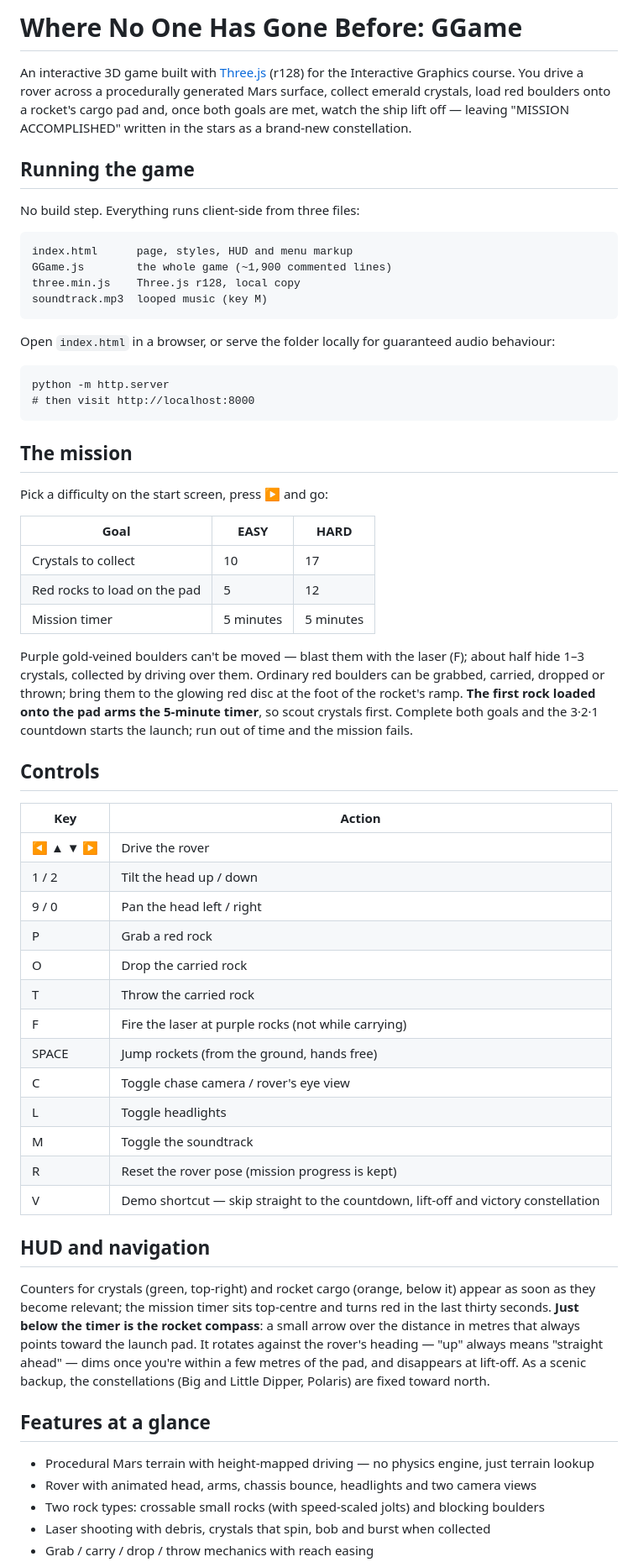
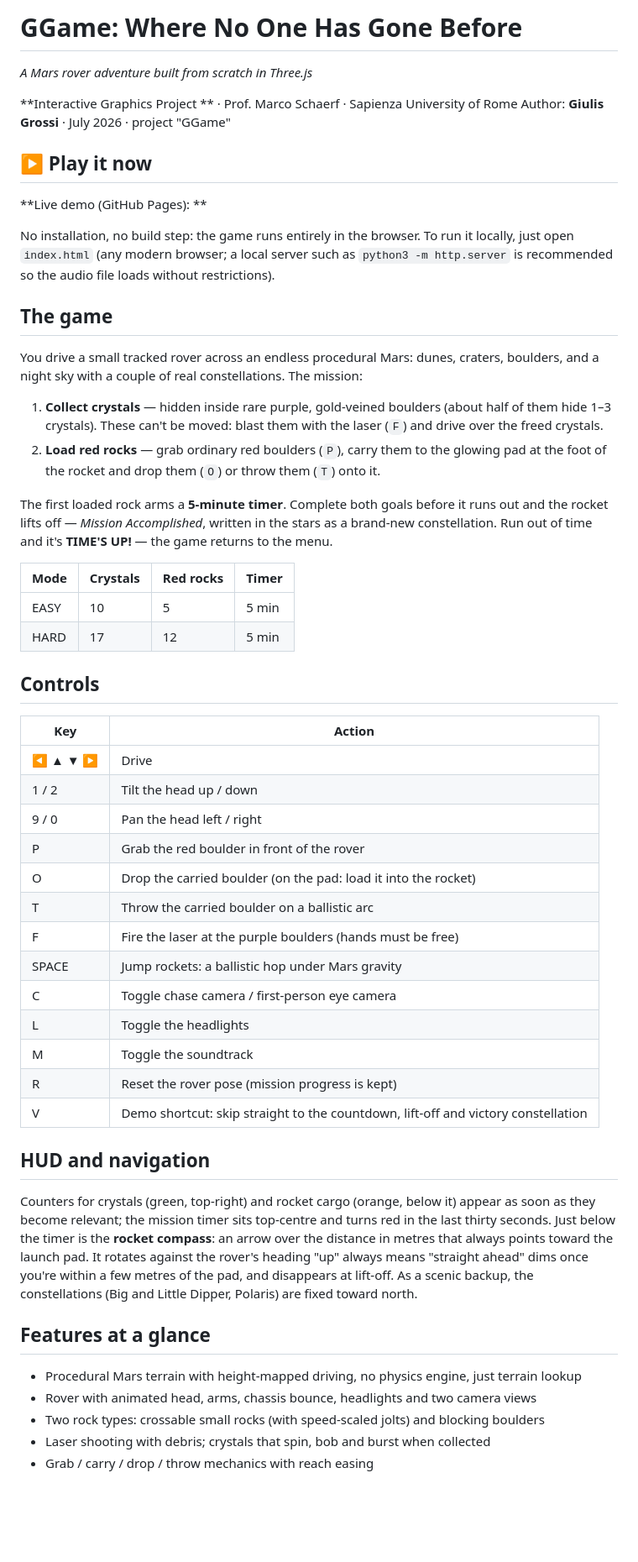
Before and after one commit to giu2211/interactive-graphics, a Markdown page: README.md, the part around one of its changes. Shown at 84% size. GitHub-like rendering; blank space fills up the shorter version.

````diff
--- a/README.md
+++ b/README.md
@@ -1,63 +1,82 @@
-# Where No One Has Gone Before: GGame
+# GGame: Where No One Has Gone Before
 
-An interactive 3D game built with [Three.js](https://threejs.org/) (r128) for the Interactive Graphics course. You drive a rover across a procedurally generated Mars surface, collect emerald crystals, load red boulders onto a rocket's cargo pad and, once both goals are met, watch the ship lift off — leaving "MISSION ACCOMPLISHED" written in the stars as a brand-new constellation.
+*A Mars rover adventure built from scratch in Three.js*
 
-## Running the game
+**Interactive Graphics Project ** · Prof. Marco Schaerf · Sapienza University of Rome
+Author: **Giulis Grossi** · July 2026 · project "GGame"
 
-No build step. Everything runs client-side from three files:
+## ▶ Play it now
 
-```
-index.html      page, styles, HUD and menu markup
-GGame.js        the whole game (~1,900 commented lines)
-three.min.js    Three.js r128, local copy
-soundtrack.mp3  looped music (key M)
-```
+**Live demo (GitHub Pages): **
 
-Open `index.html` in a browser, or serve the folder locally for guaranteed audio behaviour:
+No installation, no build step: the game runs entirely in the browser.
+To run it locally, just open `index.html` (any modern browser; a local
+server such as `python3 -m http.server` is recommended so the audio
+file loads without restrictions).
 
-```
-python -m http.server
-# then visit http://localhost:8000
-```
+## The game
 
-## The mission
+You drive a small tracked rover across an endless procedural Mars:
+dunes, craters, boulders, and a night sky with a couple of real constellations.
+The mission:
 
-Pick a difficulty on the start screen, press ▶ and go:
+1. **Collect crystals** — hidden inside rare purple, gold-veined
+   boulders (about half of them hide 1–3 crystals). These can't be
+   moved: blast them with the laser (`F`) and drive over the freed
+   crystals.
+2. **Load red rocks** — grab ordinary red boulders (`P`), carry them
+   to the glowing pad at the foot of the rocket and drop them (`O`)
+   or throw them (`T`) onto it.
 
-| Goal | EASY | HARD |
-|---|---|---|
-| Crystals to collect | 10 | 17 |
-| Red rocks to load on the pad | 5 | 12 |
-| Mission timer | 5 minutes | 5 minutes |
+The first loaded rock arms a **5-minute timer**.
+Complete both goals before it runs out and the rocket lifts
+off — *Mission Accomplished*, written in the stars as a brand-new
+constellation. Run out of time and it's **TIME'S UP!** — the game
+returns to the menu.
 
-Purple gold-veined boulders can't be moved — blast them with the laser (F); about half hide 1–3 crystals, collected by driving over them. Ordinary red boulders can be grabbed, carried, dropped or thrown; bring them to the glowing red disc at the foot of the rocket's ramp. **The first rock loaded onto the pad arms the 5-minute timer**, so scout crystals first. Complete both goals and the 3·2·1 countdown starts the launch; run out of time and the mission fails.
+| Mode | Crystals | Red rocks | Timer |
+| ---- | -------- | --------- | ----- |
+| EASY | 10 | 5 | 5 min |
+| HARD | 17 | 12 | 5 min |
 
 ## Controls
 
 | Key | Action |
-|---|---|
-| ◀ ▲ ▼ ▶ | Drive the rover |
+| --- | ------ |
+| ◀ ▲ ▼ ▶ | Drive |
 | 1 / 2 | Tilt the head up / down |
 | 9 / 0 | Pan the head left / right |
-| P | Grab a red rock |
-| O | Drop the carried rock |
-| T | Throw the carried rock |
-| F | Fire the laser at purple rocks (not while carrying) |
-| SPACE | Jump rockets (from the ground, hands free) |
-| C | Toggle chase camera / rover's eye view |
-| L | Toggle headlights |
+| P | Grab the red boulder in front of the rover |
+| O | Drop the carried boulder (on the pad: load it into the rocket) |
+| T | Throw the carried boulder on a ballistic arc |
+| F | Fire the laser at the purple boulders (hands must be free) |
+| SPACE | Jump rockets: a ballistic hop under Mars gravity  |
+| C | Toggle chase camera / first-person eye camera |
+| L | Toggle the headlights |
 | M | Toggle the soundtrack |
 | R | Reset the rover pose (mission progress is kept) |
-| V | Demo shortcut — skip straight to the countdown, lift-off and victory constellation |
+| V | Demo shortcut: skip straight to the countdown, lift-off and victory constellation |
 
 ## HUD and navigation
 
-Counters for crystals (green, top-right) and rocket cargo (orange, below it) appear as soon as they become relevant; the mission timer sits top-centre and turns red in the last thirty seconds. **Just below the timer is the rocket compass**: a small arrow over the distance in metres that always points toward the launch pad. It rotates against the rover's heading — "up" always means "straight ahead" — dims once you're within a few metres of the pad, and disappears at lift-off. As a scenic backup, the constellations (Big and Little Dipper, Polaris) are fixed toward north.
+Counters for crystals (green, top-right) and rocket cargo (orange,
+below it) appear as soon as they become relevant; the mission timer
+sits top-centre and turns red in the last thirty seconds. Just below
+the timer is the **rocket compass**: an arrow over the distance in
+metres that always points toward the launch pad. It rotates against
+the rover's heading "up" always means "straight ahead" dims once
+you're within a few metres of the pad, and disappears at lift-off.
+As a scenic backup, the constellations (Big and Little Dipper,
+Polaris) are fixed toward north.
 
 ## Features at a glance
 
-- Procedural Mars terrain with height-mapped driving — no physics engine, just terrain lookup
-- Rover with animated head, arms, chassis bounce, headlights and two camera views
-- Two rock types: crossable small rocks (with speed-scaled jolts) and blocking boulders
-- Laser shooting with debris, crystals that spin, bob and burst when collected
+- Procedural Mars terrain with height-mapped driving, no physics
+  engine, just terrain lookup
+- Rover with animated head, arms, chassis bounce, headlights and
+  two camera views
+- Two rock types: crossable small rocks (with speed-scaled jolts)
+  and blocking boulders
+- Laser shooting with debris; crystals that spin, bob and burst
+  when collected
 - Grab / carry / drop / throw mechanics with reach easing
````
Also changed, not shown: other parts of README.md (+61 -4 lines).
